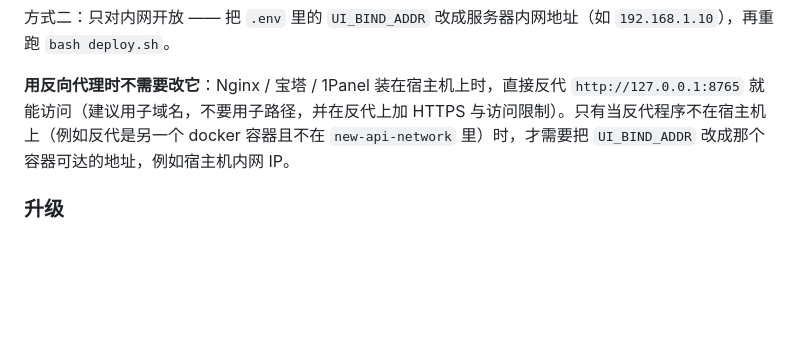
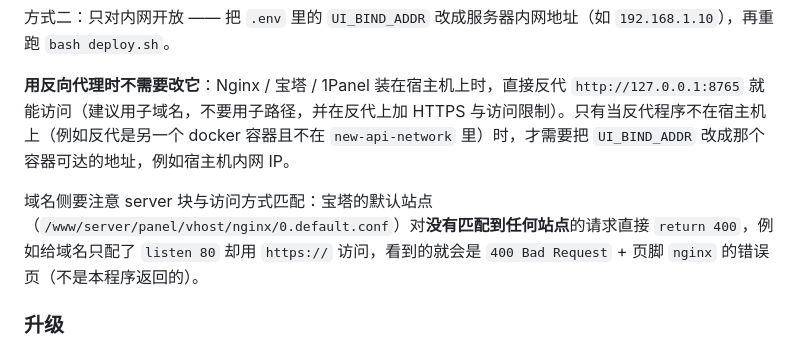
Before and after one commit to wanfemg/newapi-order-notifier, a Markdown page: README.md, the part around the change. GitHub-like rendering; blank space fills up the shorter version.

Commit message:
README：补充宝塔默认站点 return 400 导致域名访问报 400 的说明

```diff
--- a/README.md
+++ b/README.md
@@ -38,6 +38,8 @@ ssh -L 8765:127.0.0.1:8765 <你的用户名>@<服务器IP>
 方式二：只对内网开放 —— 把 `.env` 里的 `UI_BIND_ADDR` 改成服务器内网地址（如 `192.168.1.10`），再重跑 `bash deploy.sh`。
 
 **用反向代理时不需要改它**：Nginx / 宝塔 / 1Panel 装在宿主机上时，直接反代 `http://127.0.0.1:8765` 就能访问（建议用子域名，不要用子路径，并在反代上加 HTTPS 与访问限制）。只有当反代程序不在宿主机上（例如反代是另一个 docker 容器且不在 `new-api-network` 里）时，才需要把 `UI_BIND_ADDR` 改成那个容器可达的地址，例如宿主机内网 IP。
+
+域名侧要注意 server 块与访问方式匹配：宝塔的默认站点（`/www/server/panel/vhost/nginx/0.default.conf`）对**没有匹配到任何站点**的请求直接 `return 400`，例如给域名只配了 `listen 80` 却用 `https://` 访问，看到的就会是 `400 Bad Request` + 页脚 `nginx` 的错误页（不是本程序返回的）。
 
 ### 升级
 
```
